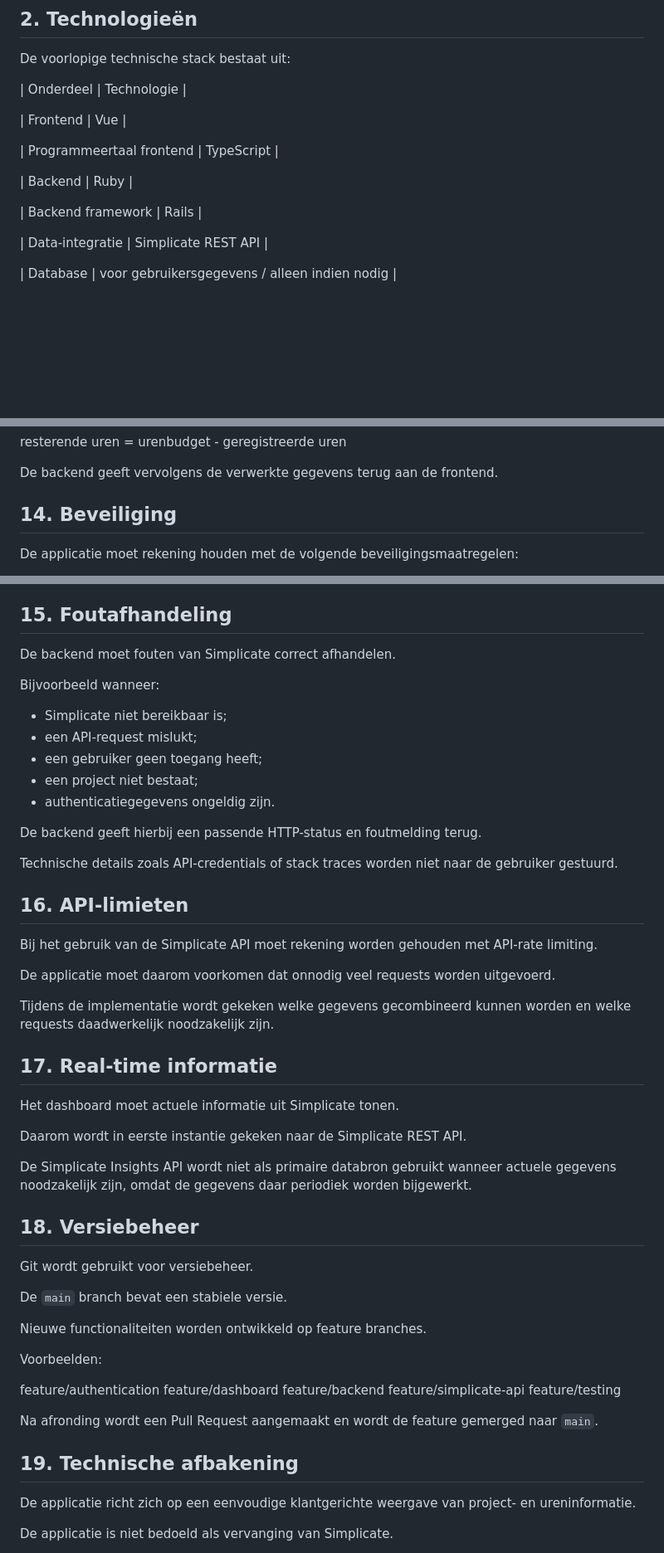
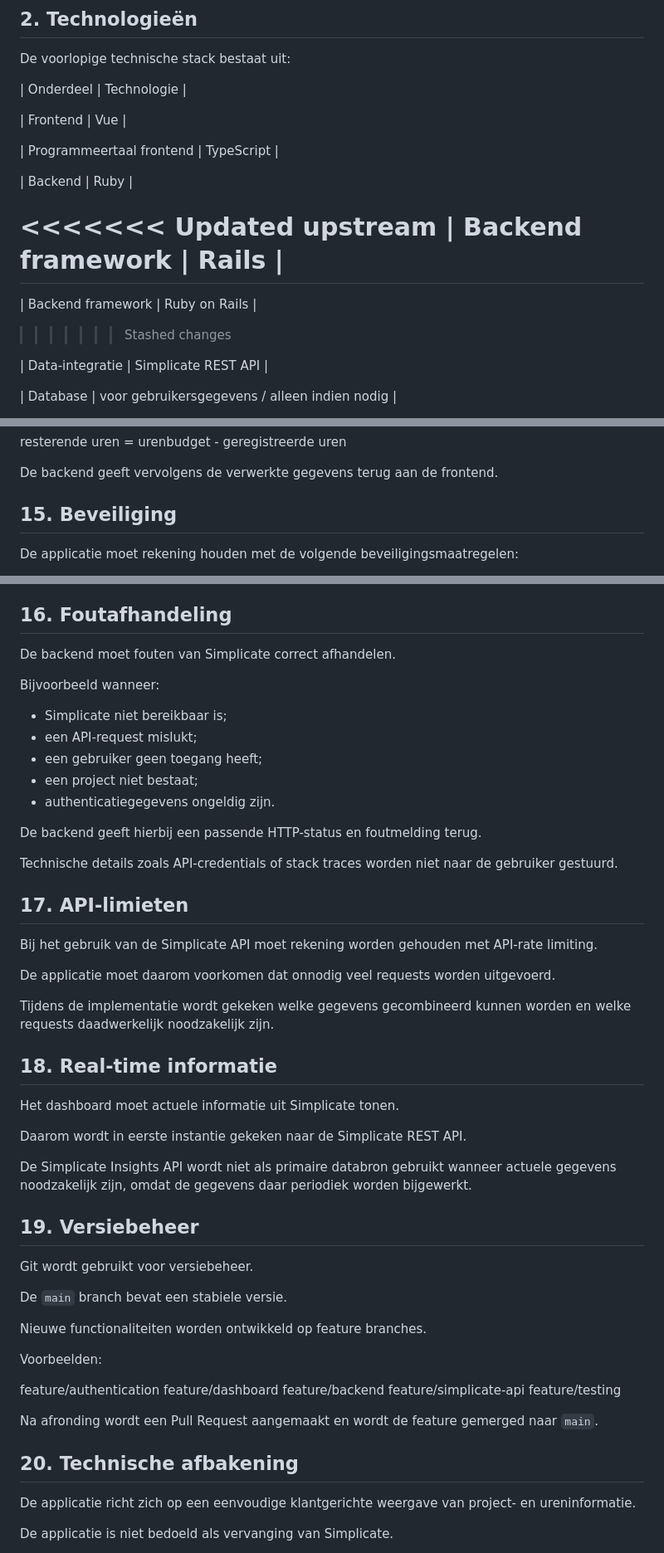
Before and after one commit to Olla-98/-stagerepo, a Markdown page: docs/technisch-ontwerp.md, 3 parts joined by grey strips. Shown at 83% size. Drawn GitHub-style; blank space fills up the shorter version.

Commit message:
Update technisch ontwerp

```diff
--- a/docs/technisch-ontwerp.md
+++ b/docs/technisch-ontwerp.md
@@ -21,7 +21,11 @@ De voorlopige technische stack bestaat uit:
 
 | Backend                  |  Ruby                              |
 
+<<<<<<< Updated upstream
 | Backend framework        | Rails                              |
+=======
+| Backend framework        | Ruby on Rails                         |
+>>>>>>> Stashed changes
 
 | Data-integratie          | Simplicate REST API                  |
 
@@ -304,7 +308,7 @@ urenbudget - geregistreerde uren
 De backend geeft vervolgens de verwerkte gegevens terug aan de frontend.
 
 
-## 14. Beveiliging
+## 15. Beveiliging
 
 De applicatie moet rekening houden met de volgende beveiligingsmaatregelen:
 
@@ -320,7 +324,7 @@ De applicatie moet rekening houden met de volgende beveiligingsmaatregelen:
 * geen gevoelige interne Simplicate-informatie naar de frontend sturen.
 
 
-## 15. Foutafhandeling
+## 16. Foutafhandeling
 
 De backend moet fouten van Simplicate correct afhandelen.
 
@@ -337,7 +341,7 @@ De backend geeft hierbij een passende HTTP-status en foutmelding terug.
 Technische details zoals API-credentials of stack traces worden niet naar de gebruiker gestuurd.
 
 
-## 16. API-limieten
+## 17. API-limieten
 
 Bij het gebruik van de Simplicate API moet rekening worden gehouden met API-rate limiting.
 
@@ -346,7 +350,7 @@ De applicatie moet daarom voorkomen dat onnodig veel requests worden uitgevoerd.
 Tijdens de implementatie wordt gekeken welke gegevens gecombineerd kunnen worden en welke requests daadwerkelijk noodzakelijk zijn.
 
 
-## 17. Real-time informatie
+## 18. Real-time informatie
 
 Het dashboard moet actuele informatie uit Simplicate tonen.
 
@@ -356,7 +360,7 @@ De Simplicate Insights API wordt niet als primaire databron gebruikt wanneer act
 
 
 
-## 18. Versiebeheer
+## 19. Versiebeheer
 
 Git wordt gebruikt voor versiebeheer.
 
@@ -375,7 +379,7 @@ feature/testing
 Na afronding wordt een Pull Request aangemaakt en wordt de feature gemerged naar `main`.
 
 
-## 19. Technische afbakening
+## 20. Technische afbakening
 
 De applicatie richt zich op een eenvoudige klantgerichte weergave van project- en ureninformatie.
 
```
